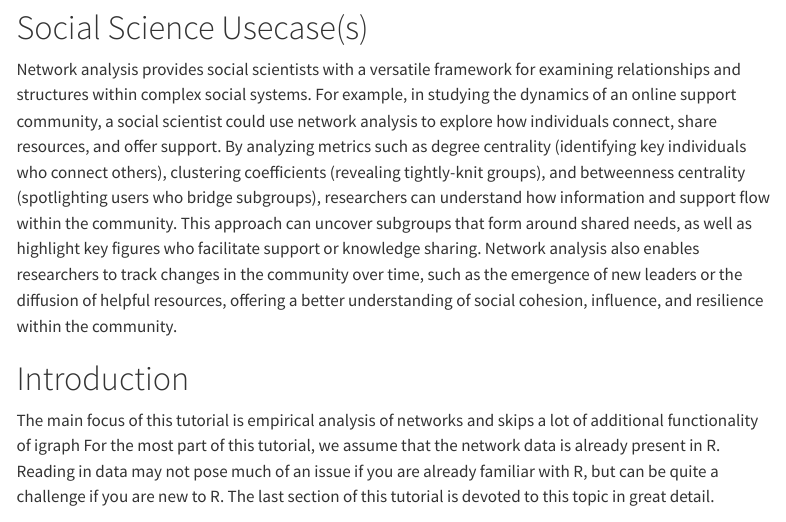
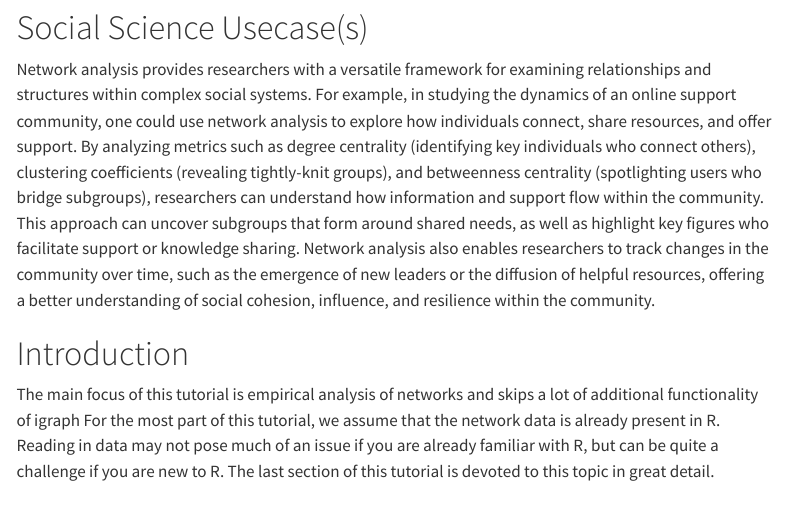
Before and after one commit to schochastics/MH_netAnaR, a Quarto document (index.qmd): the page in a window 1100 px wide, from 1100 px down. Rendered offline with R 4.5, knitr and Pandoc in place of Quarto, with nearby package versions; some code elsewhere in the file could not run offline; menus at the side of the page are left out; long lines of code are wrapped.

Commit message:
better intro

```diff
--- a/index.qmd
+++ b/index.qmd
@@ -61,7 +61,15 @@ packageVersion("networkdata")
 
 # Social Science Usecase(s)
 
-Network analysis provides social scientists with a versatile framework for examining relationships and structures within complex social systems. For example, in studying the dynamics of an online support community, a social scientist could use network analysis to explore how individuals connect, share resources, and offer support. By analyzing metrics such as degree centrality (identifying key individuals who connect others), clustering coefficients (revealing tightly-knit groups), and betweenness centrality (spotlighting users who bridge subgroups), researchers can understand how information and support flow within the community. This approach can uncover subgroups that form around shared needs, as well as highlight key figures who facilitate support or knowledge sharing. Network analysis also enables researchers to track changes in the community over time, such as the emergence of new leaders or the diffusion of helpful resources, offering a better understanding of social cohesion, influence, and resilience within the community.
+Network analysis provides researchers with a versatile framework for examining relationships and structures within complex social systems.
+For example, in studying the dynamics of an online support community, one could use network analysis to explore how individuals connect,
+share resources, and offer support. By analyzing metrics such as degree centrality (identifying key individuals who connect others),
+clustering coefficients (revealing tightly-knit groups), and betweenness centrality (spotlighting users who bridge subgroups), researchers
+can understand how information and support flow within the community. This approach can uncover subgroups that form around
+shared needs, as well as highlight key figures who facilitate support or knowledge sharing.
+Network analysis also enables researchers to track changes in the community over time, such as the emergence of new
+leaders or the diffusion of helpful resources, offering a better understanding of social cohesion, influence, and resilience
+within the community.
 
 # Introduction
 
```
